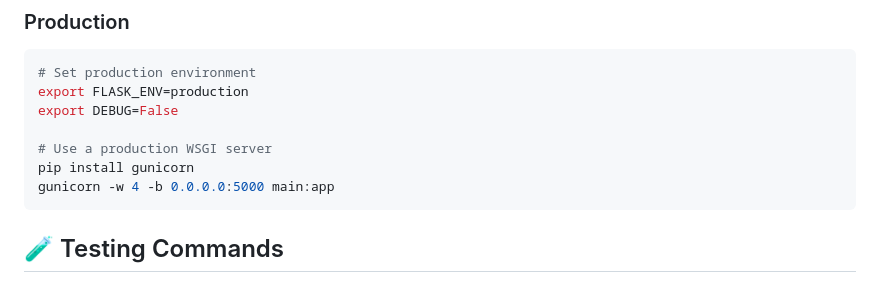
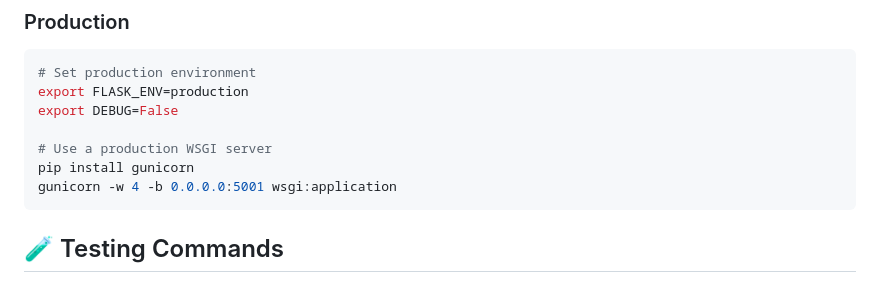
Before and after one commit to anbinumer/acevalidation-handoff, a Markdown page: README.md, the part around the change. Rendered like a GitHub page.

Commit message:
docs: update production run command to use wsgi:application on port 5001

````diff
--- a/README.md
+++ b/README.md
@@ -227,7 +227,7 @@ export DEBUG=False
 
 # Use a production WSGI server
 pip install gunicorn
-gunicorn -w 4 -b 0.0.0.0:5000 main:app
+gunicorn -w 4 -b 0.0.0.0:5001 wsgi:application
 ```
 
 ## 🧪 Testing Commands
````
